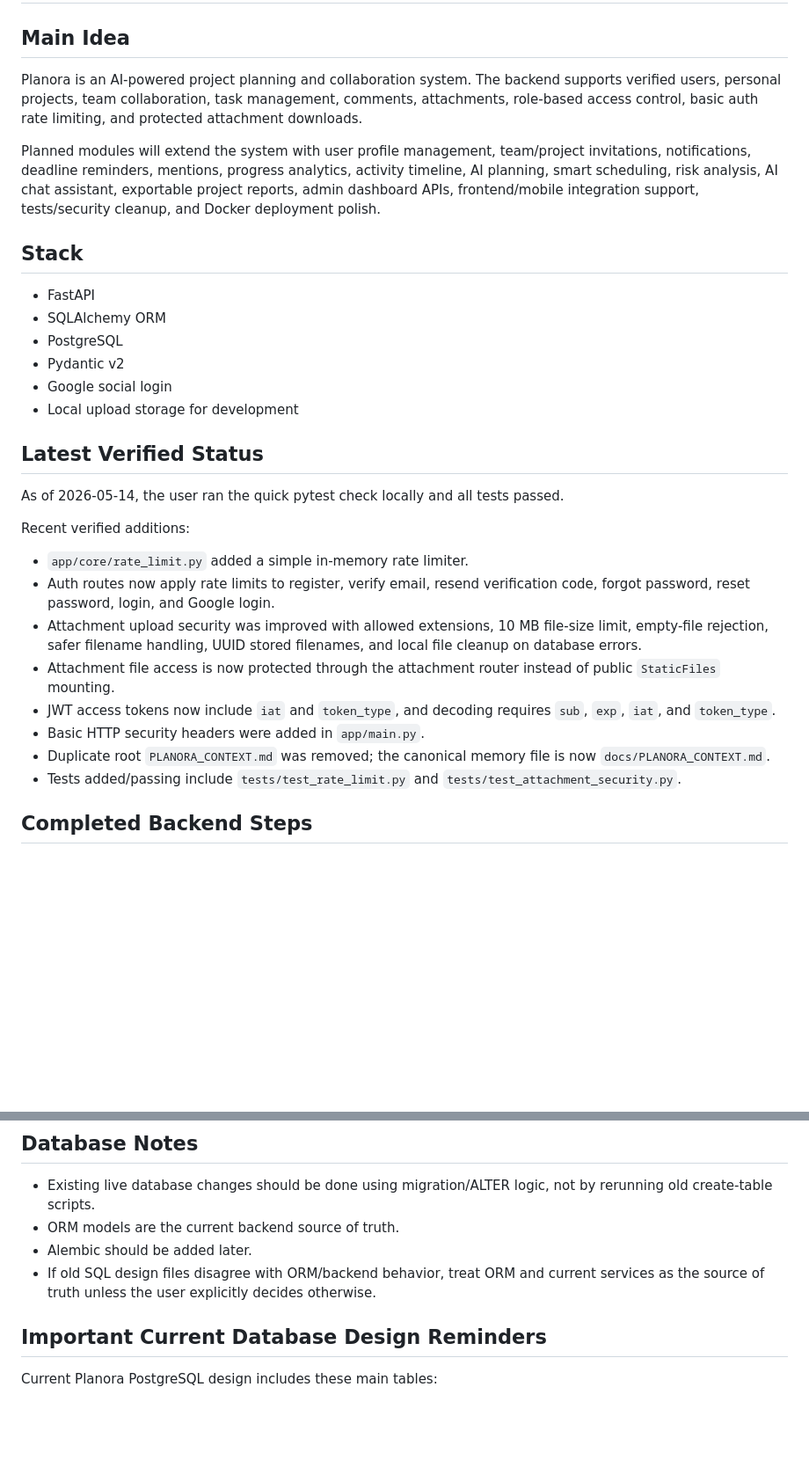
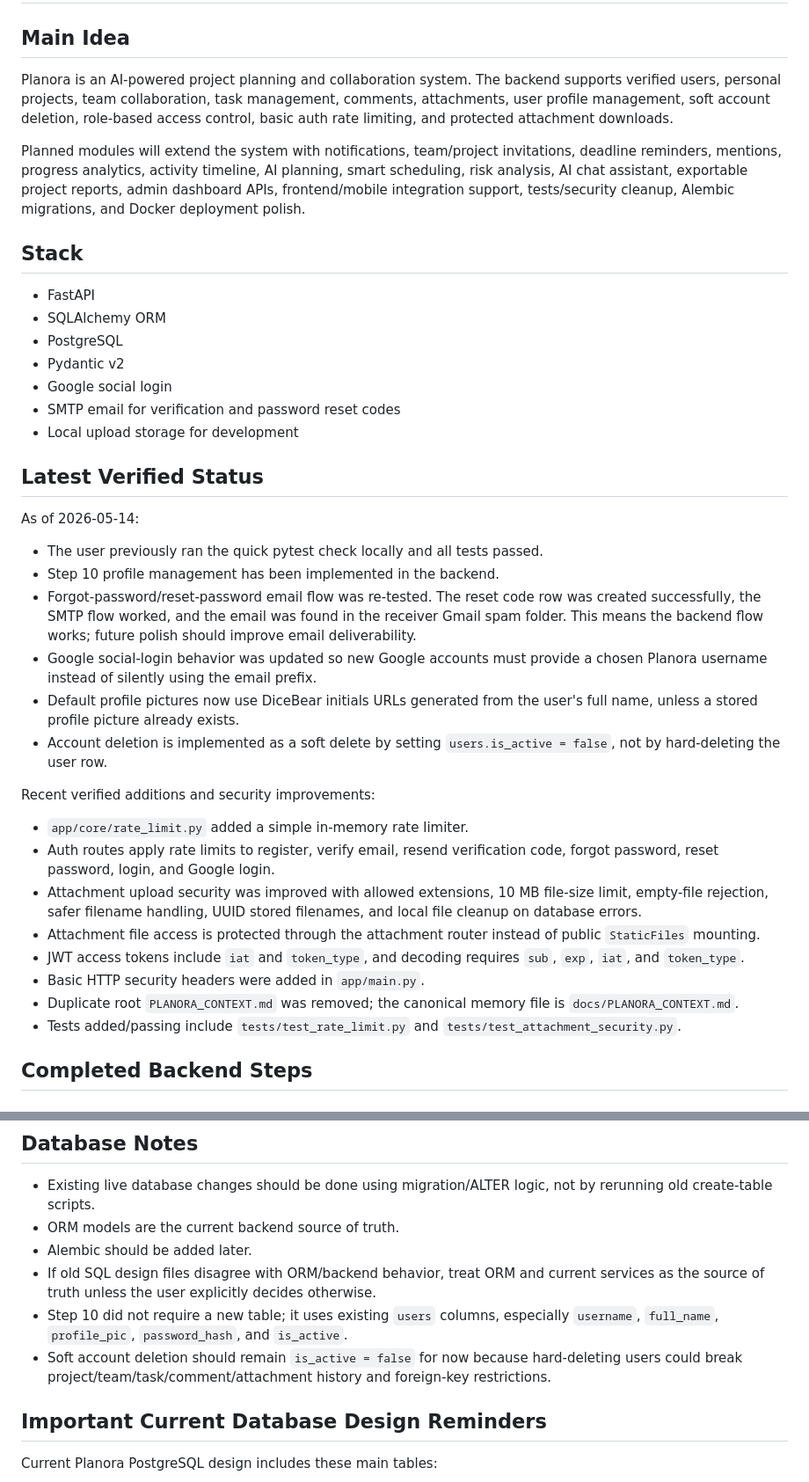
Before and after one commit to ibrahimoll/planora-backend, a Markdown page: docs/PLANORA_CONTEXT.md, 2 parts joined by grey strips. Shown at 88% size. GitHub-like rendering; blank space fills up the shorter version.

```diff
--- a/docs/PLANORA_CONTEXT.md
+++ b/docs/PLANORA_CONTEXT.md
@@ -2,9 +2,9 @@
 
 ## Main Idea
 
-Planora is an AI-powered project planning and collaboration system. The backend supports verified users, personal projects, team collaboration, task management, comments, attachments, role-based access control, basic auth rate limiting, and protected attachment downloads.
+Planora is an AI-powered project planning and collaboration system. The backend supports verified users, personal projects, team collaboration, task management, comments, attachments, user profile management, soft account deletion, role-based access control, basic auth rate limiting, and protected attachment downloads.
 
-Planned modules will extend the system with user profile management, team/project invitations, notifications, deadline reminders, mentions, progress analytics, activity timeline, AI planning, smart scheduling, risk analysis, AI chat assistant, exportable project reports, admin dashboard APIs, frontend/mobile integration support, tests/security cleanup, and Docker deployment polish.
+Planned modules will extend the system with notifications, team/project invitations, deadline reminders, mentions, progress analytics, activity timeline, AI planning, smart scheduling, risk analysis, AI chat assistant, exportable project reports, admin dashboard APIs, frontend/mobile integration support, tests/security cleanup, Alembic migrations, and Docker deployment polish.
 
 ## Stack
 
@@ -13,21 +13,29 @@ Planned modules will extend the system with user profile management, team/projec
 - PostgreSQL
 - Pydantic v2
 - Google social login
+- SMTP email for verification and password reset codes
 - Local upload storage for development
 
 ## Latest Verified Status
 
-As of 2026-05-14, the user ran the quick pytest check locally and all tests passed.
+As of 2026-05-14:
 
-Recent verified additions:
+- The user previously ran the quick pytest check locally and all tests passed.
+- Step 10 profile management has been implemented in the backend.
+- Forgot-password/reset-password email flow was re-tested. The reset code row was created successfully, the SMTP flow worked, and the email was found in the receiver Gmail spam folder. This means the backend flow works; future polish should improve email deliverability.
+- Google social-login behavior was updated so new Google accounts must provide a chosen Planora username instead of silently using the email prefix.
+- Default profile pictures now use DiceBear initials URLs generated from the user's full name, unless a stored profile picture already exists.
+- Account deletion is implemented as a soft delete by setting `users.is_active = false`, not by hard-deleting the user row.
+
+Recent verified additions and security improvements:
 
 - `app/core/rate_limit.py` added a simple in-memory rate limiter.
-- Auth routes now apply rate limits to register, verify email, resend verification code, forgot password, reset password, login, and Google login.
+- Auth routes apply rate limits to register, verify email, resend verification code, forgot password, reset password, login, and Google login.
 - Attachment upload security was improved with allowed extensions, 10 MB file-size limit, empty-file rejection, safer filename handling, UUID stored filenames, and local file cleanup on database errors.
-- Attachment file access is now protected through the attachment router instead of public `StaticFiles` mounting.
-- JWT access tokens now include `iat` and `token_type`, and decoding requires `sub`, `exp`, `iat`, and `token_type`.
+- Attachment file access is protected through the attachment router instead of public `StaticFiles` mounting.
+- JWT access tokens include `iat` and `token_type`, and decoding requires `sub`, `exp`, `iat`, and `token_type`.
 - Basic HTTP security headers were added in `app/main.py`.
-- Duplicate root `PLANORA_CONTEXT.md` was removed; the canonical memory file is now `docs/PLANORA_CONTEXT.md`.
+- Duplicate root `PLANORA_CONTEXT.md` was removed; the canonical memory file is `docs/PLANORA_CONTEXT.md`.
 - Tests added/passing include `tests/test_rate_limit.py` and `tests/test_attachment_security.py`.
 
 ## Completed Backend Steps
@@ -532,6 +577,8 @@ Important rule:
 - ORM models are the current backend source of truth.
 - Alembic should be added later.
 - If old SQL design files disagree with ORM/backend behavior, treat ORM and current services as the source of truth unless the user explicitly decides otherwise.
+- Step 10 did not require a new table; it uses existing `users` columns, especially `username`, `full_name`, `profile_pic`, `password_hash`, and `is_active`.
+- Soft account deletion should remain `is_active = false` for now because hard-deleting users could break project/team/task/comment/attachment history and foreign-key restrictions.
 
 ## Important Current Database Design Reminders
 
```
Also changed, not shown: other parts of docs/PLANORA_CONTEXT.md (+56 -15 lines).
